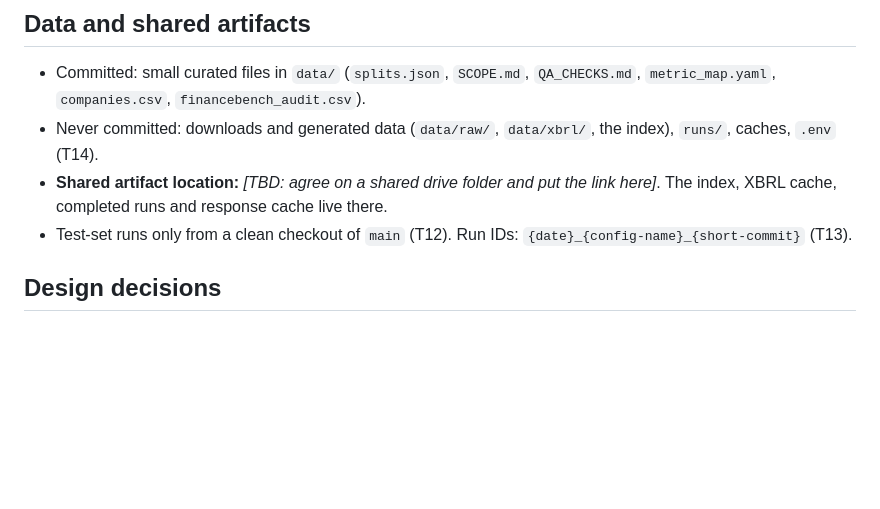
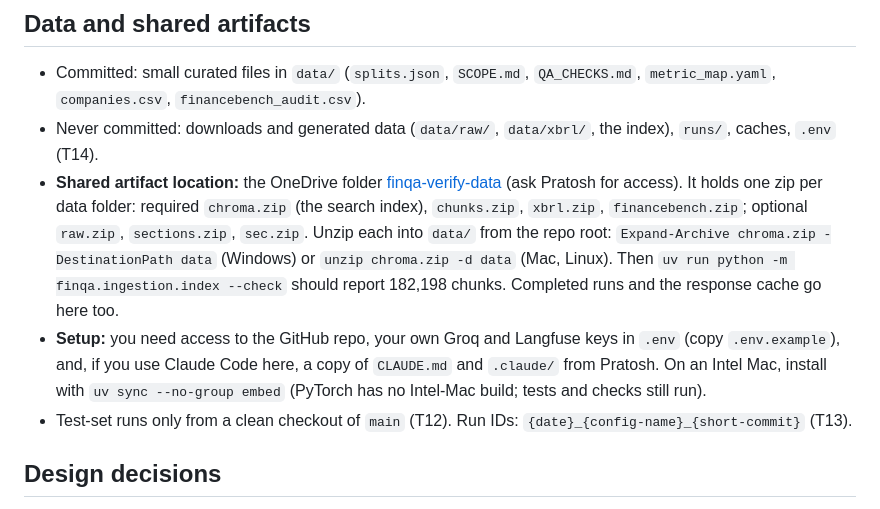
Before and after one commit to pratox1112/finqa-verify, a Markdown page: CONTRIBUTING.md, the part around the change. Drawn GitHub-style; blank space fills up the shorter version.

Commit message:
Add the shared data folder and setup steps for teammates

```diff
--- a/CONTRIBUTING.md
+++ b/CONTRIBUTING.md
@@ -73,7 +73,8 @@ To freeze a prompt, add its file name to `src/finqa/prompts/FROZEN.txt` and reco
 
 - Committed: small curated files in `data/` (`splits.json`, `SCOPE.md`, `QA_CHECKS.md`, `metric_map.yaml`, `companies.csv`, `financebench_audit.csv`).
 - Never committed: downloads and generated data (`data/raw/`, `data/xbrl/`, the index), `runs/`, caches, `.env` (T14).
-- **Shared artifact location:** *[TBD: agree on a shared drive folder and put the link here]*. The index, XBRL cache, completed runs and response cache live there.
+- **Shared artifact location:** the OneDrive folder [finqa-verify-data](https://northeastern-my.sharepoint.com/my?id=%2Fpersonal%2Fkarthikeyan%5Fpr%5Fnortheastern%5Fedu%2FDocuments%2Ffinqa%2Dverify%2Ddata) (ask Pratosh for access). It holds one zip per data folder: required `chroma.zip` (the search index), `chunks.zip`, `xbrl.zip`, `financebench.zip`; optional `raw.zip`, `sections.zip`, `sec.zip`. Unzip each into `data/` from the repo root: `Expand-Archive chroma.zip -DestinationPath data` (Windows) or `unzip chroma.zip -d data` (Mac, Linux). Then `uv run python -m finqa.ingestion.index --check` should report 182,198 chunks. Completed runs and the response cache go here too.
+- **Setup:** you need access to the GitHub repo, your own Groq and Langfuse keys in `.env` (copy `.env.example`), and, if you use Claude Code here, a copy of `CLAUDE.md` and `.claude/` from Pratosh. On an Intel Mac, install with `uv sync --no-group embed` (PyTorch has no Intel-Mac build; tests and checks still run).
 - Test-set runs only from a clean checkout of `main` (T12). Run IDs: `{date}_{config-name}_{short-commit}` (T13).
 
 ## Design decisions
```
Also changed, not shown: PROGRESS.md (+1 -1 lines).
